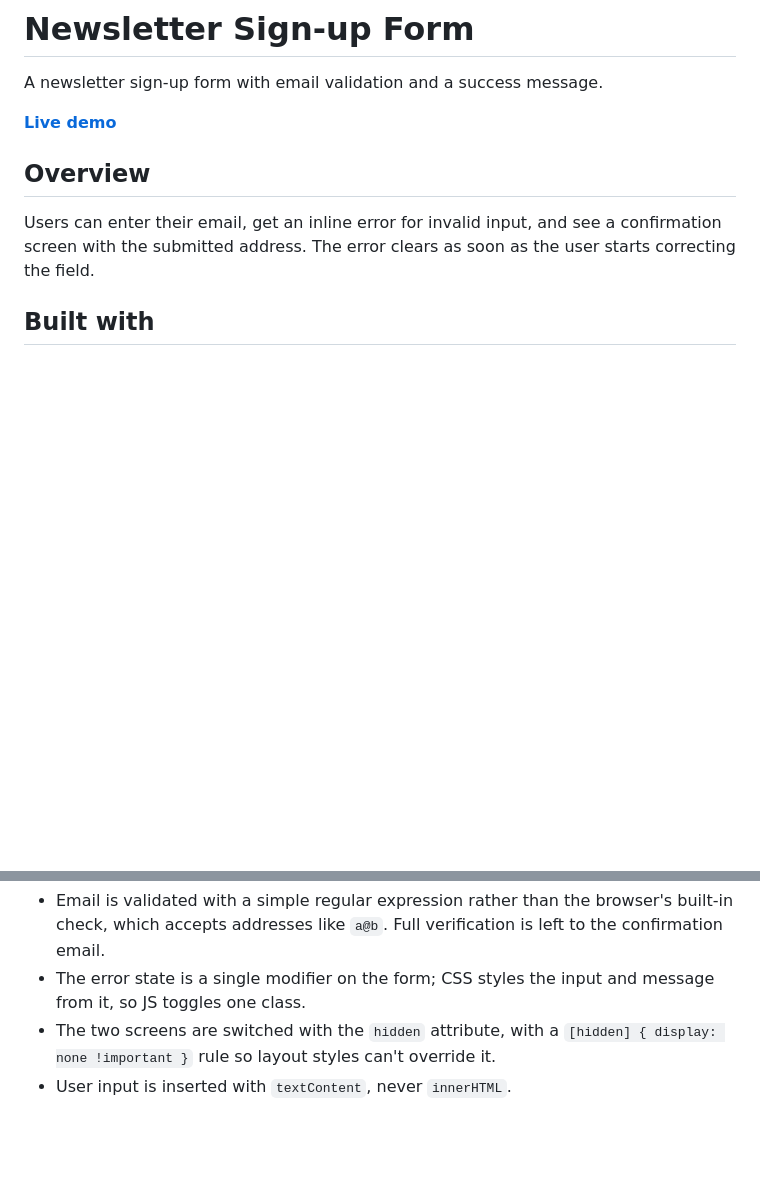
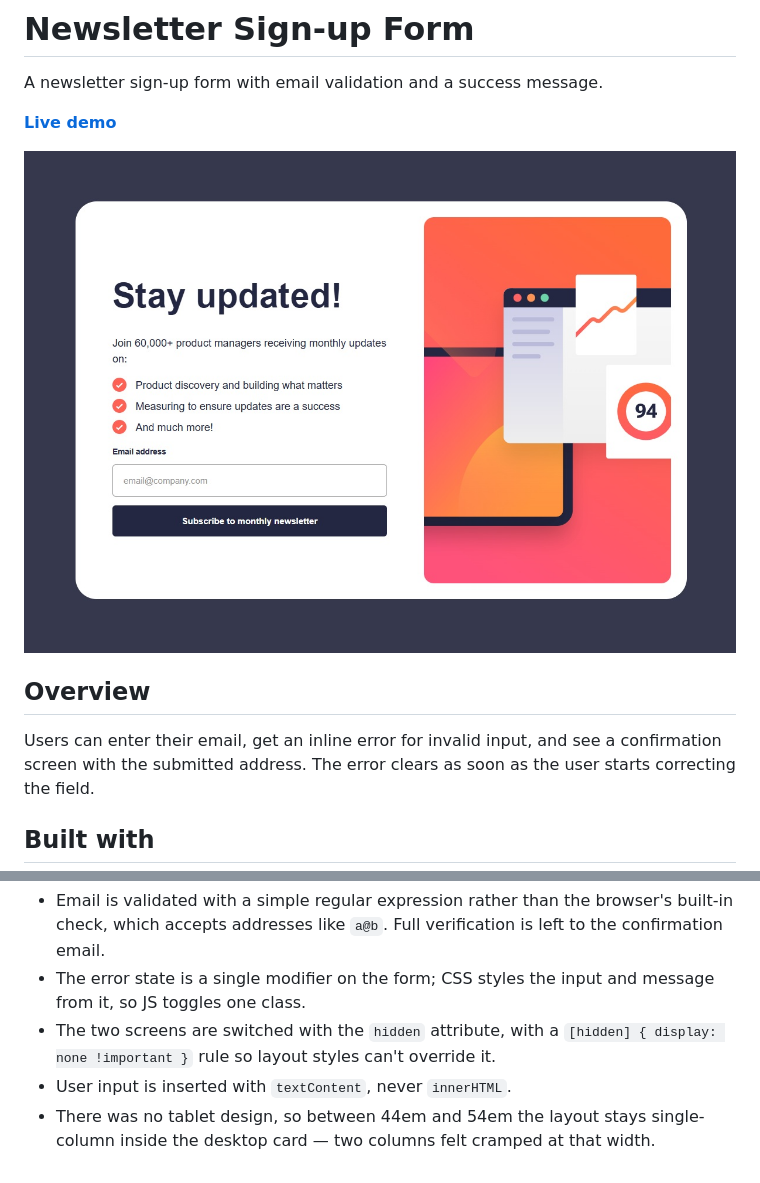
Before and after one commit to d1mamometr/newsletter-sign-up, a Markdown page: README.md, 2 parts joined by grey strips. GitHub-like rendering; pictures changed too: preview.jpg (added); blank space fills up the shorter version.

Commit message:
Update README and add page preview

```diff
--- a/README.md
+++ b/README.md
@@ -3,6 +3,8 @@
 A newsletter sign-up form with email validation and a success message.
 
 **[Live demo](https://d1mamometr.github.io/newsletter-sign-up/)**
+
+![Screenshot](./preview.jpg)
 
 ## Overview
 
@@ -27,3 +29,5 @@ The error clears as soon as the user starts correcting the field.
   with a `[hidden] { display: none !important }` rule so layout
   styles can't override it.
 - User input is inserted with `textContent`, never `innerHTML`.
+- There was no tablet design, so between 44em and 54em the layout stays
+  single-column inside the desktop card — two columns felt cramped at that width.
```
